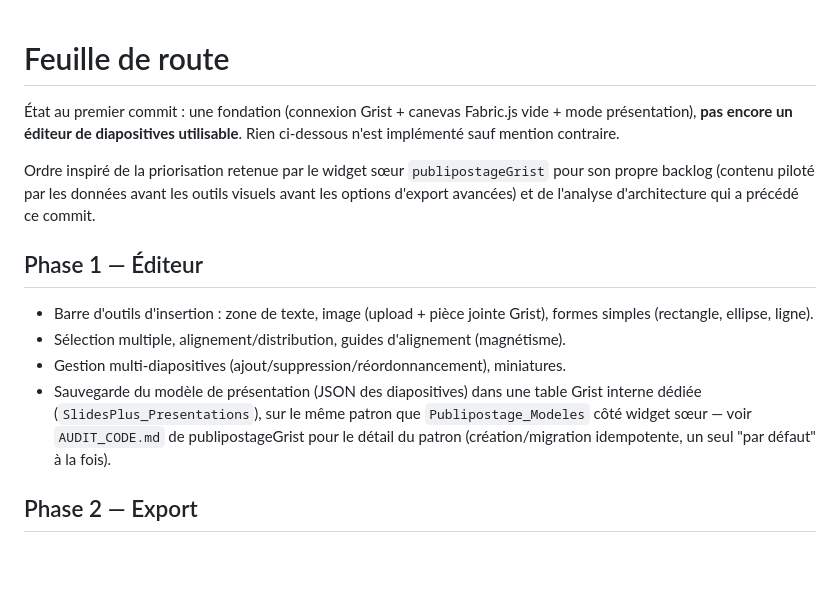
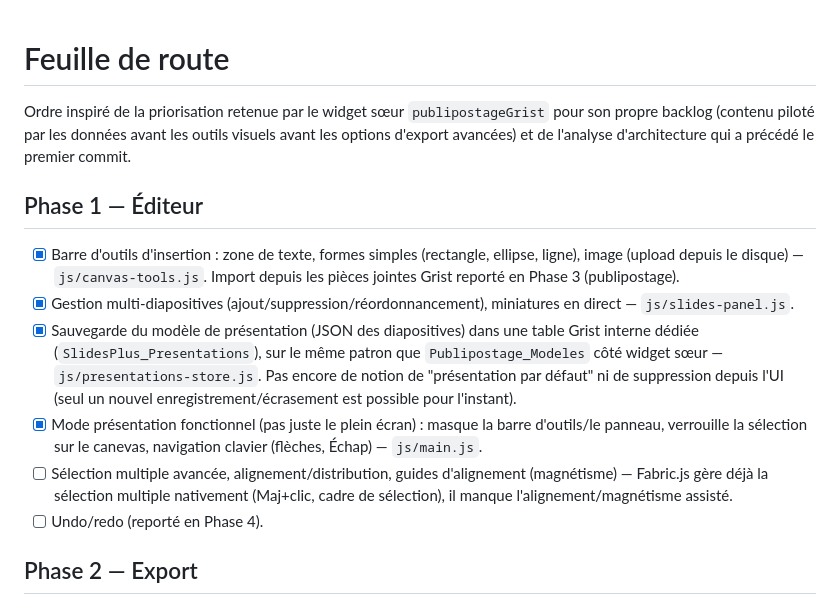
Before and after one commit to lombre33/SlidesPlus, a Markdown page: ROADMAP.md, the part around the change. GitHub-like rendering; blank space fills up the shorter version.

```diff
--- a/ROADMAP.md
+++ b/ROADMAP.md
@@ -1,22 +1,23 @@
 # Feuille de route
-
-État au premier commit : une fondation (connexion Grist + canevas Fabric.js vide + mode présentation), **pas encore
-un éditeur de diapositives utilisable**. Rien ci-dessous n'est implémenté sauf mention contraire.
 
 Ordre inspiré de la priorisation retenue par le widget sœur `publipostageGrist` pour son propre backlog (contenu
 piloté par les données avant les outils visuels avant les options d'export avancées) et de l'analyse d'architecture
-qui a précédé ce commit.
+qui a précédé le premier commit.
 
 ## Phase 1 — Éditeur
 
-- Barre d'outils d'insertion : zone de texte, image (upload + pièce jointe Grist), formes simples (rectangle,
-  ellipse, ligne).
-- Sélection multiple, alignement/distribution, guides d'alignement (magnétisme).
-- Gestion multi-diapositives (ajout/suppression/réordonnancement), miniatures.
-- Sauvegarde du modèle de présentation (JSON des diapositives) dans une table Grist interne dédiée
-  (`SlidesPlus_Presentations`), sur le même patron que `Publipostage_Modeles` côté widget sœur — voir
-  `AUDIT_CODE.md` de publipostageGrist pour le détail du patron (création/migration idempotente, un seul
-  "par défaut" à la fois).
+- [x] Barre d'outils d'insertion : zone de texte, formes simples (rectangle, ellipse, ligne), image (upload depuis
+  le disque) — `js/canvas-tools.js`. Import depuis les pièces jointes Grist reporté en Phase 3 (publipostage).
+- [x] Gestion multi-diapositives (ajout/suppression/réordonnancement), miniatures en direct — `js/slides-panel.js`.
+- [x] Sauvegarde du modèle de présentation (JSON des diapositives) dans une table Grist interne dédiée
+  (`SlidesPlus_Presentations`), sur le même patron que `Publipostage_Modeles` côté widget sœur —
+  `js/presentations-store.js`. Pas encore de notion de "présentation par défaut" ni de suppression depuis l'UI
+  (seul un nouvel enregistrement/écrasement est possible pour l'instant).
+- [x] Mode présentation fonctionnel (pas juste le plein écran) : masque la barre d'outils/le panneau, verrouille la
+  sélection sur le canevas, navigation clavier (flèches, Échap) — `js/main.js`.
+- [ ] Sélection multiple avancée, alignement/distribution, guides d'alignement (magnétisme) — Fabric.js gère déjà la
+  sélection multiple nativement (Maj+clic, cadre de sélection), il manque l'alignement/magnétisme assisté.
+- [ ] Undo/redo (reporté en Phase 4).
 
 ## Phase 2 — Export
 
```
Also changed, not shown: README.md (+3 -3 lines).
